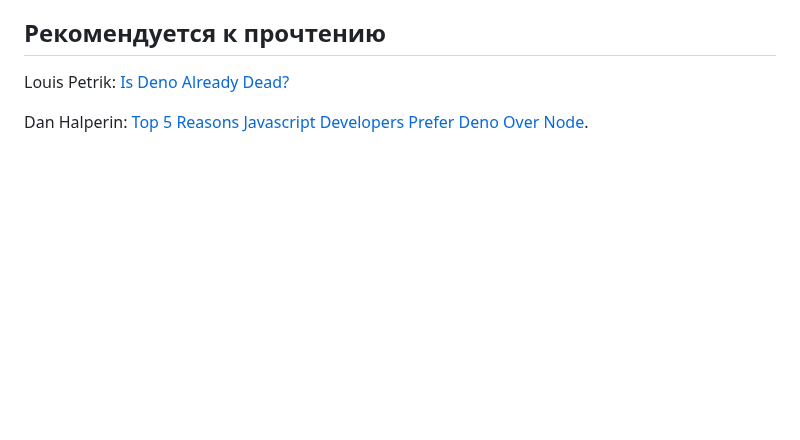
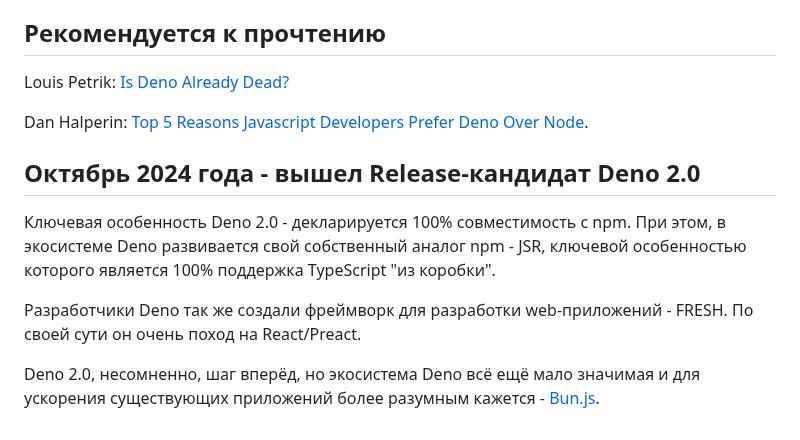
Before and after one commit to Kerminator1973/WebDevelopment, a Markdown page: deno.md, the part around the change. Drawn GitHub-style; blank space fills up the shorter version.

Commit message:
Выход Release-candidate Deno 2.0

```diff
--- a/deno.md
+++ b/deno.md
@@ -33,3 +33,11 @@
 Louis Petrik: [Is Deno Already Dead?](https://medium.com/javascript-in-plain-english/is-deno-already-dead-661ce807338a)
 
 Dan Halperin: [Top 5 Reasons Javascript Developers Prefer Deno Over Node](https://levelup.gitconnected.com/top-5-reasons-javascript-developers-prefer-deno-over-node-b1ff01734811).
+
+## Октябрь 2024 года - вышел Release-кандидат Deno 2.0
+
+Ключевая особенность Deno 2.0 - декларируется 100% совместимость с npm. При этом, в экосистеме Deno развивается свой собственный аналог npm - JSR, ключевой особенностью которого является 100% поддержка TypeScript "из коробки".
+
+Разработчики Deno так же создали фреймворк для разработки web-приложений - FRESH. По своей сути он очень поход на React/Preact.
+
+Deno 2.0, несомненно, шаг вперёд, но экосистема Deno всё ещё мало значимая и для ускорения существующих приложений более разумным кажется - [Bun.js](https://github.com/Kerminator1973/RUFServerLite/blob/main/docs/bun.md).
```
